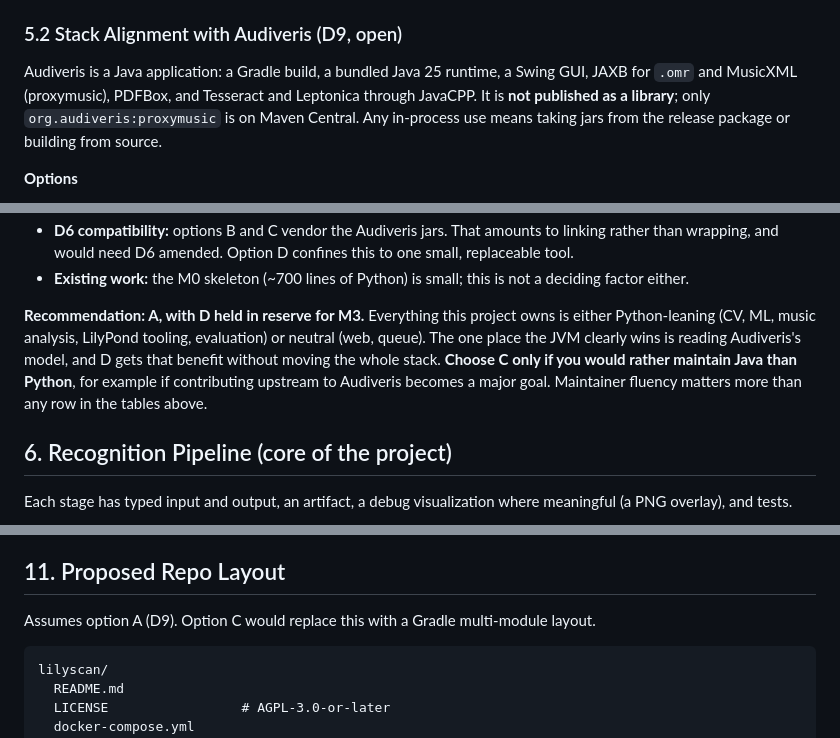
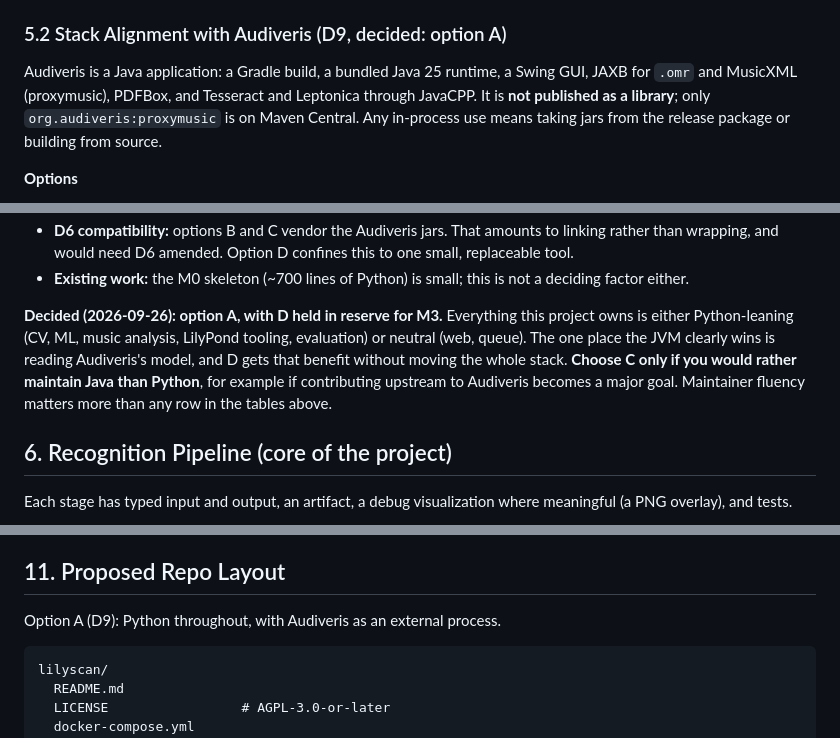
Before and after one commit to vilpter/lilyscan, a Markdown page: docs/design.md, 3 parts joined by grey strips. GitHub-like rendering.

````diff
--- a/docs/design.md
+++ b/docs/design.md
@@ -126,7 +126,7 @@ Ingest sheet music (born-digital PDF, scanned print, phone photo) and produce **
   - These are initial targets; revise them after the M1 measurements on the homelab CPU.
 - **CI runs CPU-only.** GPU tests are marked (`@pytest.mark.gpu`) and skipped when no GPU is present. Audiveris-dependent tests are marked (`@pytest.mark.engine`) and run in a CI job that uses the Audiveris worker image.
 
-### 5.2 Stack Alignment with Audiveris (D9, open)
+### 5.2 Stack Alignment with Audiveris (D9, decided: option A)
 
 Audiveris is a Java application: a Gradle build, a bundled Java 25 runtime, a Swing GUI, JAXB for `.omr` and MusicXML (proxymusic), PDFBox, and Tesseract and Leptonica through JavaCPP. It is **not published as a library**; only `org.audiveris:proxymusic` is on Maven Central. Any in-process use means taking jars from the release package or building from source.
 
@@ -159,7 +159,7 @@ Audiveris is a Java application: a Gradle build, a bundled Java 25 runtime, a Sw
 - **D6 compatibility:** options B and C vendor the Audiveris jars. That amounts to linking rather than wrapping, and would need D6 amended. Option D confines this to one small, replaceable tool.
 - **Existing work:** the M0 skeleton (~700 lines of Python) is small; this is not a deciding factor either.
 
-**Recommendation: A, with D held in reserve for M3.** Everything this project owns is either Python-leaning (CV, ML, music analysis, LilyPond tooling, evaluation) or neutral (web, queue). The one place the JVM clearly wins is reading Audiveris's model, and D gets that benefit without moving the whole stack. **Choose C only if you would rather maintain Java than Python**, for example if contributing upstream to Audiveris becomes a major goal. Maintainer fluency matters more than any row in the tables above.
+**Decided (2026-09-26): option A, with D held in reserve for M3.** Everything this project owns is either Python-leaning (CV, ML, music analysis, LilyPond tooling, evaluation) or neutral (web, queue). The one place the JVM clearly wins is reading Audiveris's model, and D gets that benefit without moving the whole stack. **Choose C only if you would rather maintain Java than Python**, for example if contributing upstream to Audiveris becomes a major goal. Maintainer fluency matters more than any row in the tables above.
 
 ## 6. Recognition Pipeline (core of the project)
 
@@ -396,7 +396,7 @@ Build strategy: M2 delivers a working product built on Audiveris. Each later mil
 
 ## 11. Proposed Repo Layout
 
-Assumes option A (D9). Option C would replace this with a Gradle multi-module layout.
+Option A (D9): Python throughout, with Audiveris as an external process.
 
 ```
 lilyscan/
````
Also changed, not shown: other parts of docs/design.md (+4 -4 lines).
